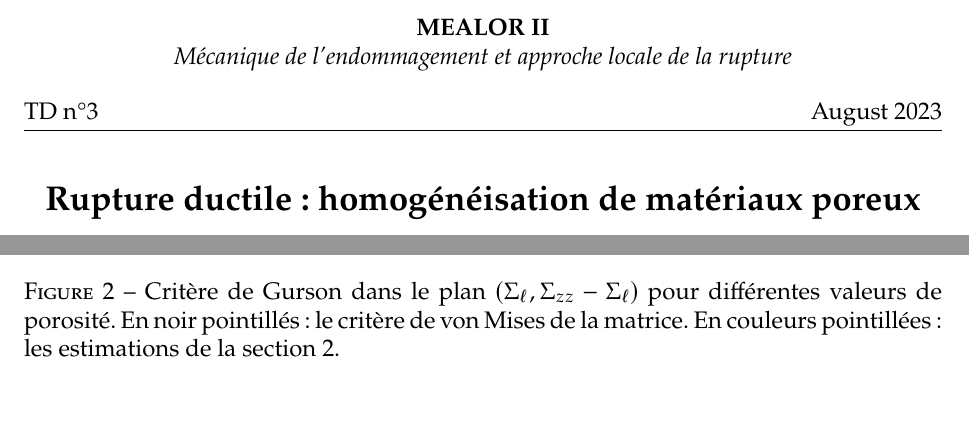
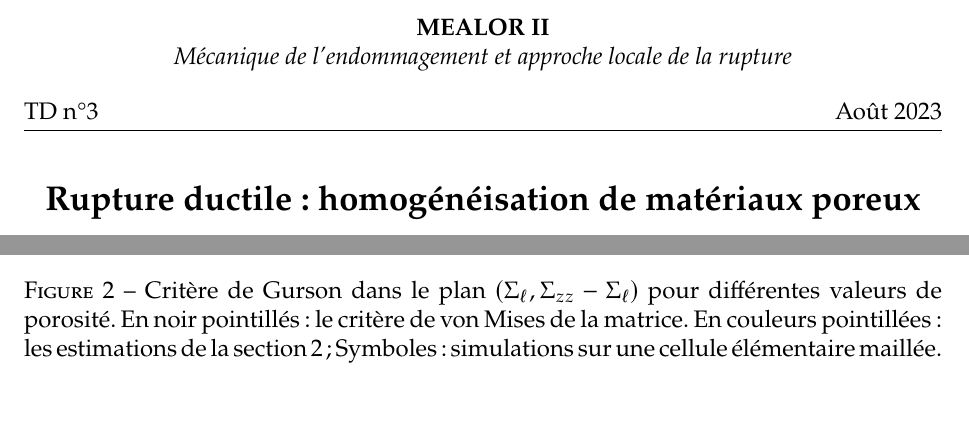
Before and after one commit to MEALORII/TD, a LaTeX problem sheet (src/TD3_Homogeneisation_poreux_Gurson/TD3.tex, which reads latex/template_td.tex): two parts of pages 1 and 5 of 7, joined at a grey line, cut so that both start at the same text. The pictures show the PDF file src/TD3_Homogeneisation_poreux_Gurson/TD3.pdf that the author committed with the source.

Commit message:
A few updates

```diff
--- a/latex/template_td.tex
+++ b/latex/template_td.tex
@@ -35,7 +35,7 @@
   \begin{center}\textbf{\textsc{MEALOR II}}\\ \textit{Mécanique de l'endommagement et approche locale de la rupture}%\let\thefootnote\relax\footnotetext{\classurl}
   \end{center}
 
-  \noindent TD n\textdegree #1 \hfill  August 2023\\[-0.3cm]
+  \noindent \sessionType{} n\textdegree #1 \hfill  Août 2023\\[-0.3cm]
   \rule{\linewidth}{.3mm}
   \vspace*{0.5pt}
   \begin{center}
--- a/src/TD3_Homogeneisation_poreux_Gurson/TD3.tex
+++ b/src/TD3_Homogeneisation_poreux_Gurson/TD3.tex
@@ -288,22 +287,22 @@ On constate que le critère obtenu est anisotrope, plus précisément, isotrope
 \section{Etude du critère}
 L'Eq.~\eqref{eq4} correspond au critère de plasticité pour le matériau poreux recherché, dont il convient de vérifier la pertinence en étudiant les cas limites.\\
 
+La figure \ref{fig:Gurson_crit} trace le critère dans le plan $(\Sigma_\ell, \Sigma_{zz} - \Sigma_\ell)$ pour différentes valeurs de porosité.
+
+\begin{figure}[H]
+\begin{center}
+\includegraphics[width=0.7\textwidth]{Gurson_cylinder_UC}
+\end{center}
+\caption{Critère de Gurson dans le plan $(\Sigma_\ell, \Sigma_{zz} - \Sigma_\ell)$ pour différentes valeurs de porosité. En noir pointillés: le critère de von Mises de la matrice. En couleurs pointillées: les estimations de la section 2; Symboles: simulations sur une cellule élémentaire maillée.}
+\label{fig:Gurson_crit}
+\end{figure}
+
 \begin{questions}
 \question Que devient l'Eq.~\eqref{eq4} dans la limite $f \to 0$ ? Et dans la limite $f \to 1$ ?
 \begin{solution}
 Lorsque $f\to 0$, il n'y a plus de pore et on retombe sur le critère de von Mises de la matrice. \`A la limite $f\to 1$, compte-tenu du fait que $\cosh(x)\geq 1$, on constate qu'il n'est plus possible de vérifier le critère sauf si $\tSigma=0$.
 Cela est cohérent avec les deux estimations précédentes qui dégénèrent lorsque $f\to 1$.
 \end{solution}
-
-La figure \ref{fig:Gurson_crit} trace le critère dans le plan $(\Sigma_\ell, \Sigma_{zz} - \Sigma_\ell)$ pour différentes valeurs de porosité.
-
-\begin{figure}
-\begin{center}
-\includegraphics[width=0.5\textwidth]{Gurson_cylinder}
-\end{center}
-\caption{Critère de Gurson dans le plan $(\Sigma_\ell, \Sigma_{zz} - \Sigma_\ell)$ pour différentes valeurs de porosité. En noir pointillés: le critère de von Mises de la matrice. En couleurs pointillées: les estimations de la section 2.}
-\label{fig:Gurson_crit}
-\end{figure}
 
 Le critère de plasticité obtenu doit être accompagné d'une loi d'écoulement, de la même manière que pour la plasticité de von Mises (Eq.~\ref{eq200}). Hill \cite{hill}, puis Rice \cite{rice} et enfin Gurson \cite{gurson} dans le cas des matériaux poreux , ont montré, grâce au principe de dissipation maximale, que la loi de normalité est conservée au niveau macroscopique lors du changement d'échelle. On a donc:
 
```
Also changed, not shown: src/TD1_Modeles_de_rupture_fragile/TD1.pdf, src/TD1_Modeles_de_rupture_fragile/TD1_solution.pdf, src/TD2_Analyse_ruine_COMET/TD2.pdf, src/TD2_Analyse_ruine_COMET/TD2_solution.pdf, src/TD3_Homogeneisation_poreux_Gurson/TD3.pdf, src/TD3_Homogeneisation_poreux_Gurson/TD3_solution.pdf, src/TD4_Rupture_variationelle/TD4.pdf, latex/template_td.tex (2 more changed lines), src/TD3_Homogeneisation_poreux_Gurson/TD3.tex (1 more changed lines).
